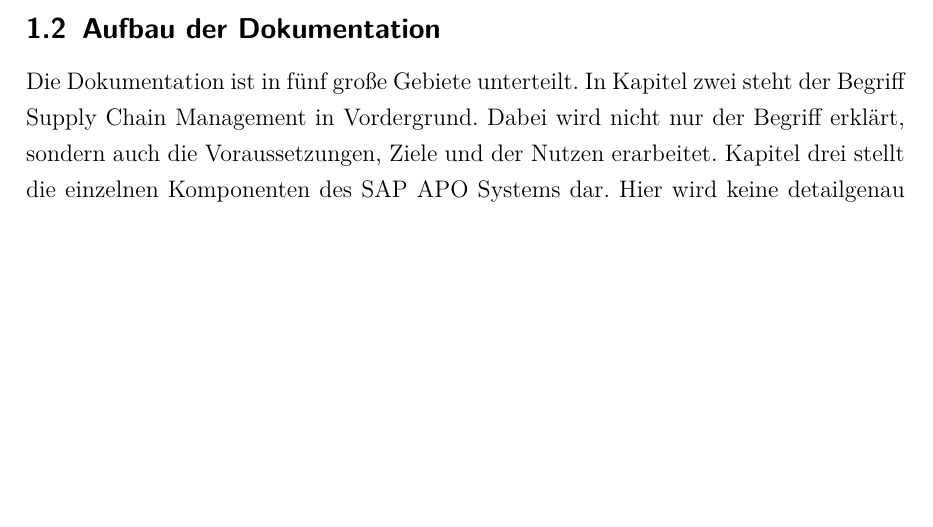
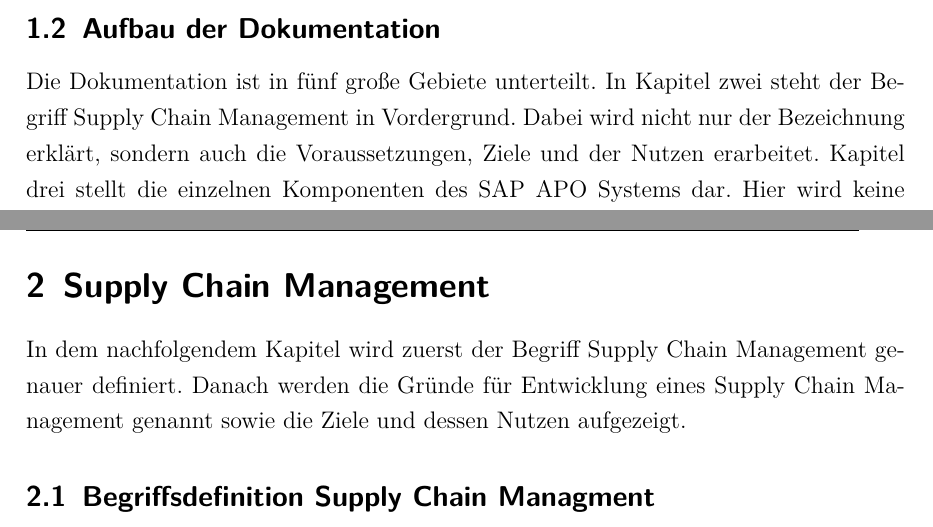
Before and after one commit to electr0Nik/scm_elaboration, a LaTeX document (main/scm_main.tex, which reads chapters/10_Kapitel_1.tex, chapters/20_Kapitel_2.tex): part of page 4 of 8 before the commit and two parts of pages 4 and 5 of 9 after it, the two joined at a grey line, cut so that both start at the same text, the shorter picture padded with empty space. Compiled offline with pdfLaTeX.

Commit message:
Added Chapter 2

```diff
--- a/chapters/10_Kapitel_1.tex
+++ b/chapters/10_Kapitel_1.tex
@@ -5,4 +5,4 @@ Das erste Kapitel soll einen generellen Überblick über den Aufbau und Ziele de
 Das Ziel dieser Ausarbeitung ist die Schaffung eines Überblicks über die Module und Funktionalität des SAP APO Systems. Dabei soll das Dokument nicht nur eine Evaluation einer SCM Software darstellen, sondern auch ein Nachschlagewerk für spätere private und/oder geschäftliche Zwecke darstellen.
 
 \subsection{Aufbau der Dokumentation}
-Die Dokumentation ist in fünf große Gebiete unterteilt. In Kapitel zwei steht der Begriff Supply Chain Management in Vordergrund. Dabei wird nicht nur der Begriff erklärt, sondern auch die Voraussetzungen, Ziele und der Nutzen erarbeitet. Kapitel drei stellt die einzelnen Komponenten des SAP APO Systems dar. Hier wird keine detailgenau Übersicht erstellt, sondern nur deren generelle Aufgaben und Funktionen dargestellt. Kapitel vier geht genauer auf die im vorherigen Absatz beschriebenen Elemente ein. Dazu wurde fiktiv ein Unternehmen aufgesetzt und das nötige Customizing betrieben um dieses im SAP System abzubilden. Das letzte Kapitel umfasst eine generelle Reflexion der erstellten Hausarbeit. Hier ist vor allem wichtig das nicht nur das vorher skizzierte Fallbeispiel betrachtet, sondern auch ein Blick über den Tellerrand hinaus gewagt wird.
+Die Dokumentation ist in fünf große Gebiete unterteilt. In Kapitel zwei steht der Begriff Supply Chain Management in Vordergrund. Dabei wird nicht nur der Bezeichnung erklärt, sondern auch die Voraussetzungen, Ziele und der Nutzen erarbeitet. Kapitel drei stellt die einzelnen Komponenten des SAP APO Systems dar. Hier wird keine detailgenau Übersicht erstellt, sondern nur deren generelle Aufgaben und Funktionen dargestellt. Kapitel vier geht genauer auf die im vorherigen Absatz beschriebenen Elemente ein. Dazu wurde fiktiv ein Unternehmen aufgesetzt und das nötige Customizing betrieben um dieses im SAP System abzubilden. Das letzte Kapitel umfasst eine generelle Reflexion der erstellten Hausarbeit. Hier ist vor allem wichtig das nicht nur das vorher skizzierte Fallbeispiel betrachtet, sondern auch ein Blick über den Tellerrand hinaus gewagt wird.
--- /dev/null
+++ b/chapters/20_Kapitel_2.tex
@@ -0,0 +1,4 @@
+\section{Supply Chain Management}
+In dem nachfolgendem Kapitel wird zuerst der Begriff Supply Chain Management genauer definiert. Danach werden die Gründe für Entwicklung eines Supply Chain Management genannt sowie die Ziele und dessen Nutzen aufgezeigt.
+
+\subsection{Begriffsdefinition Supply Chain Managment}
```
Also changed, not shown: main/scm_main.tex (+5 -0 lines), main/scm_main.pdf.
